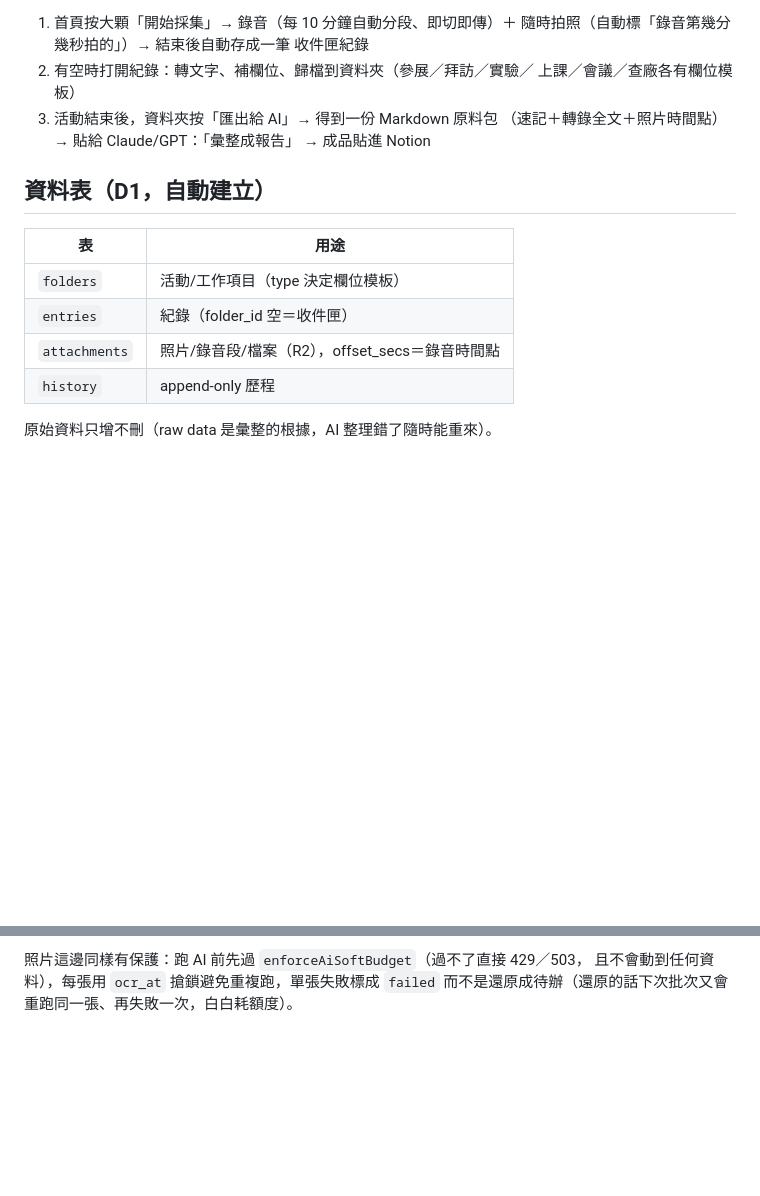
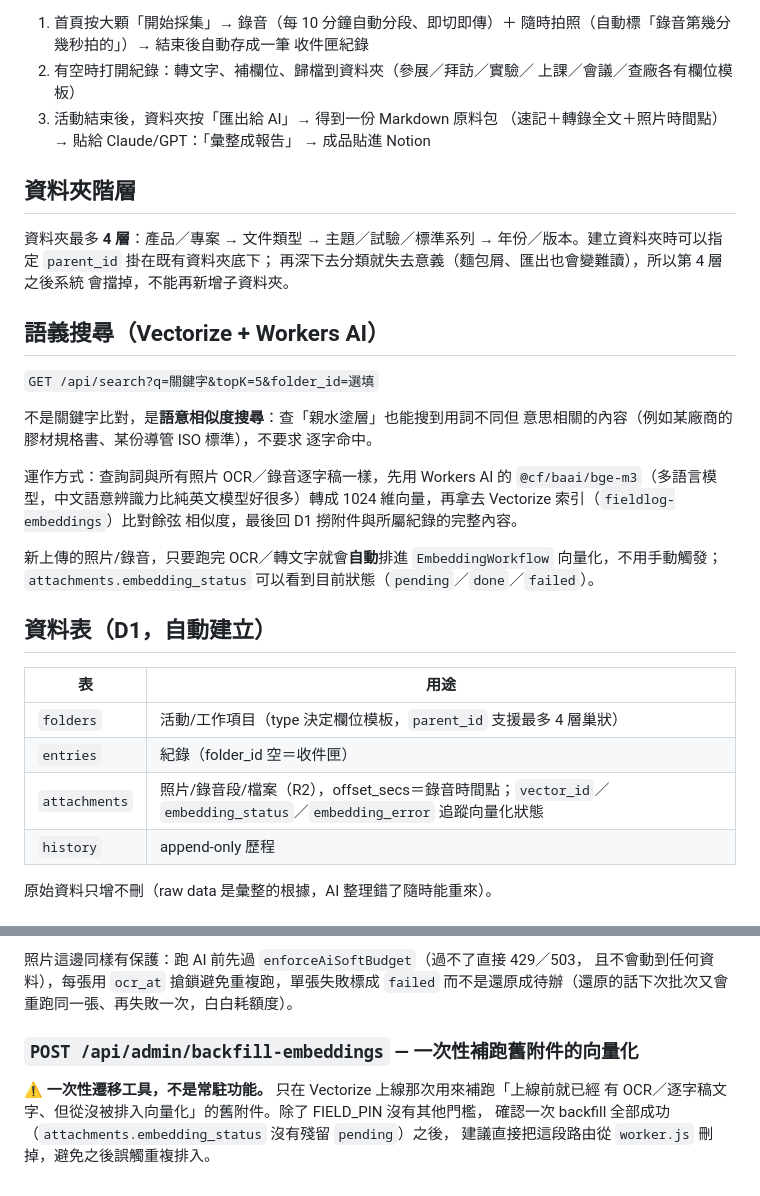
Before and after one commit to ChiuChangRu/MedAPI, a Markdown page: fieldlog/README.md, 2 parts joined by grey strips. Rendered like a GitHub page; blank space fills up the shorter version.

Commit message:
docs: 更新使用說明書，補上子資料夾階層與語義搜尋
- 補上資料夾最多 4 層巢狀結構的說明
- 新增「語義搜尋（Vectorize + Workers AI）」章節：/api/search 用法、
  bge-m3 多語言 embedding 模型、自動觸發向量化的時機
- 資料表說明加上 folders.parent_id、attachments 的向量化追蹤欄位
- 標記 /api/admin/backfill-embeddings 是一次性遷移工具，backfill
  確認全部成功後建議直接移除這段路由

Co-Authored-By: Claude Sonnet 5 <noreply@anthropic.com>
Claude-Session: https://claude.ai/code/session_01QovA1cKNvzhoR1w5awWs2A

```diff
--- a/fieldlog/README.md
+++ b/fieldlog/README.md
@@ -52,13 +52,37 @@ D1、不同 R2，互不影響。
    （速記＋轉錄全文＋照片時間點）→ 貼給 Claude/GPT：「彙整成報告」
    → 成品貼進 Notion
 
+## 資料夾階層
+
+資料夾最多 **4 層**：產品／專案 → 文件類型 → 主題／試驗／標準系列 →
+年份／版本。建立資料夾時可以指定 `parent_id` 掛在既有資料夾底下；
+再深下去分類就失去意義（麵包屑、匯出也會變難讀），所以第 4 層之後系統
+會擋掉，不能再新增子資料夾。
+
+## 語義搜尋（Vectorize + Workers AI）
+
+`GET /api/search?q=關鍵字&topK=5&folder_id=選填`
+
+不是關鍵字比對，是**語意相似度搜尋**：查「親水塗層」也能搜到用詞不同但
+意思相關的內容（例如某廠商的膠材規格書、某份導管 ISO 標準），不要求
+逐字命中。
+
+運作方式：查詢詞與所有照片 OCR／錄音逐字稿一樣，先用 Workers AI 的
+`@cf/baai/bge-m3`（多語言模型，中文語意辨識力比純英文模型好很多）轉成
+1024 維向量，再拿去 Vectorize 索引（`fieldlog-embeddings`）比對餘弦
+相似度，最後回 D1 撈附件與所屬紀錄的完整內容。
+
+新上傳的照片/錄音，只要跑完 OCR／轉文字就會**自動**排進
+`EmbeddingWorkflow` 向量化，不用手動觸發；`attachments.embedding_status`
+可以看到目前狀態（`pending`／`done`／`failed`）。
+
 ## 資料表（D1，自動建立）
 
 | 表 | 用途 |
 |---|---|
-| `folders` | 活動/工作項目（type 決定欄位模板） |
+| `folders` | 活動/工作項目（type 決定欄位模板，`parent_id` 支援最多 4 層巢狀） |
 | `entries` | 紀錄（folder_id 空＝收件匣） |
-| `attachments` | 照片/錄音段/檔案（R2），offset_secs＝錄音時間點 |
+| `attachments` | 照片/錄音段/檔案（R2），offset_secs＝錄音時間點；`vector_id`／`embedding_status`／`embedding_error` 追蹤向量化狀態 |
 | `history` | append-only 歷程 |
 
 原始資料只增不刪（raw data 是彙整的根據，AI 整理錯了隨時能重來）。
@@ -117,3 +141,10 @@ body 給 `{"folder_id": 42}` 或 `{"entry_id": 100}`（擇一），可選 `limit
 照片這邊同樣有保護：跑 AI 前先過 `enforceAiSoftBudget`（過不了直接 429／503，
 且不會動到任何資料），每張用 `ocr_at` 搶鎖避免重複跑，單張失敗標成 `failed`
 而不是還原成待辦（還原的話下次批次又會重跑同一張、再失敗一次，白白耗額度）。
+
+### `POST /api/admin/backfill-embeddings` — 一次性補跑舊附件的向量化
+
+⚠️ **一次性遷移工具，不是常駐功能。** 只在 Vectorize 上線那次用來補跑「上線前就已經
+有 OCR／逐字稿文字、但從沒被排入向量化」的舊附件。除了 FIELD_PIN 沒有其他門檻，
+確認一次 backfill 全部成功（`attachments.embedding_status` 沒有殘留 `pending`）之後，
+建議直接把這段路由從 `worker.js` 刪掉，避免之後誤觸重複排入。
```
